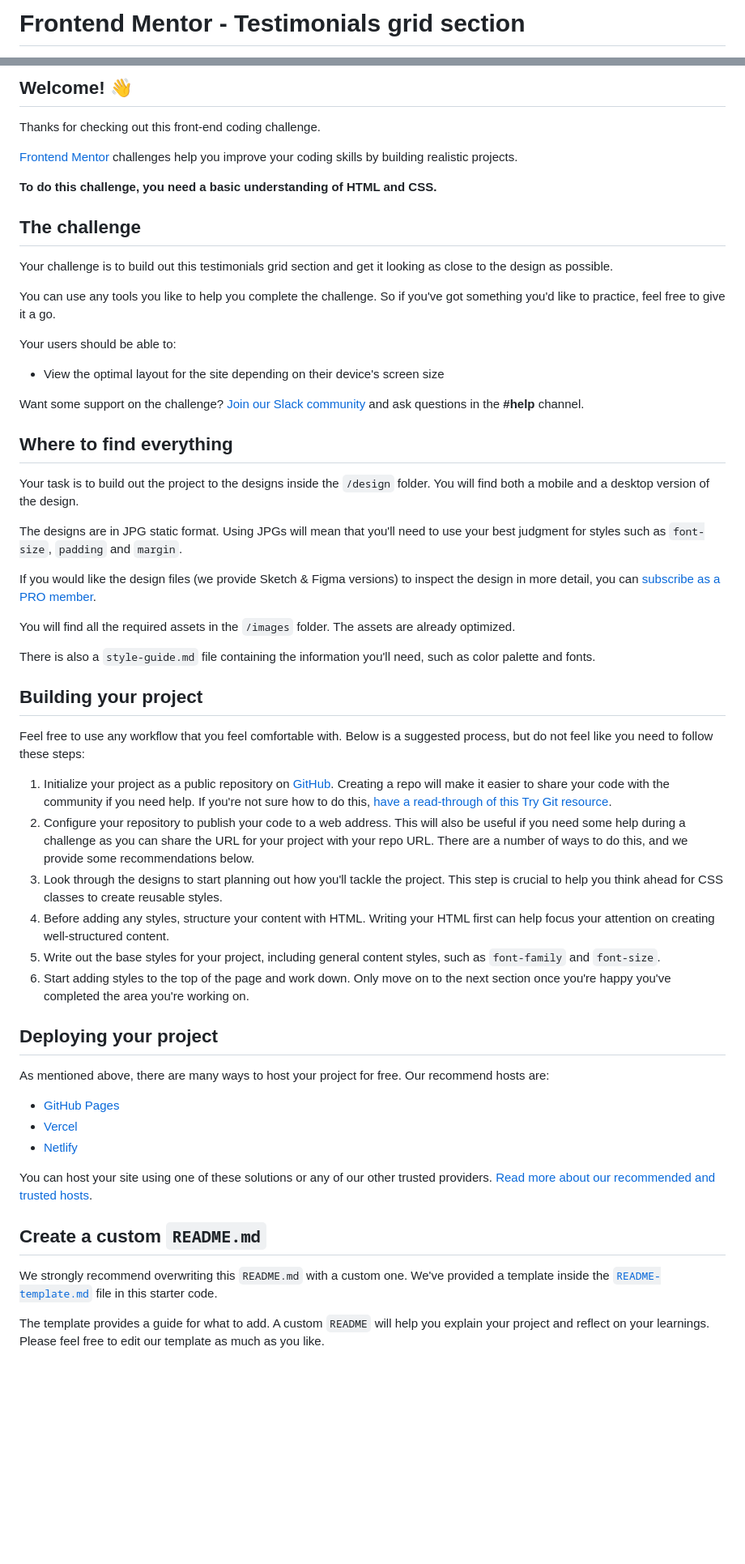
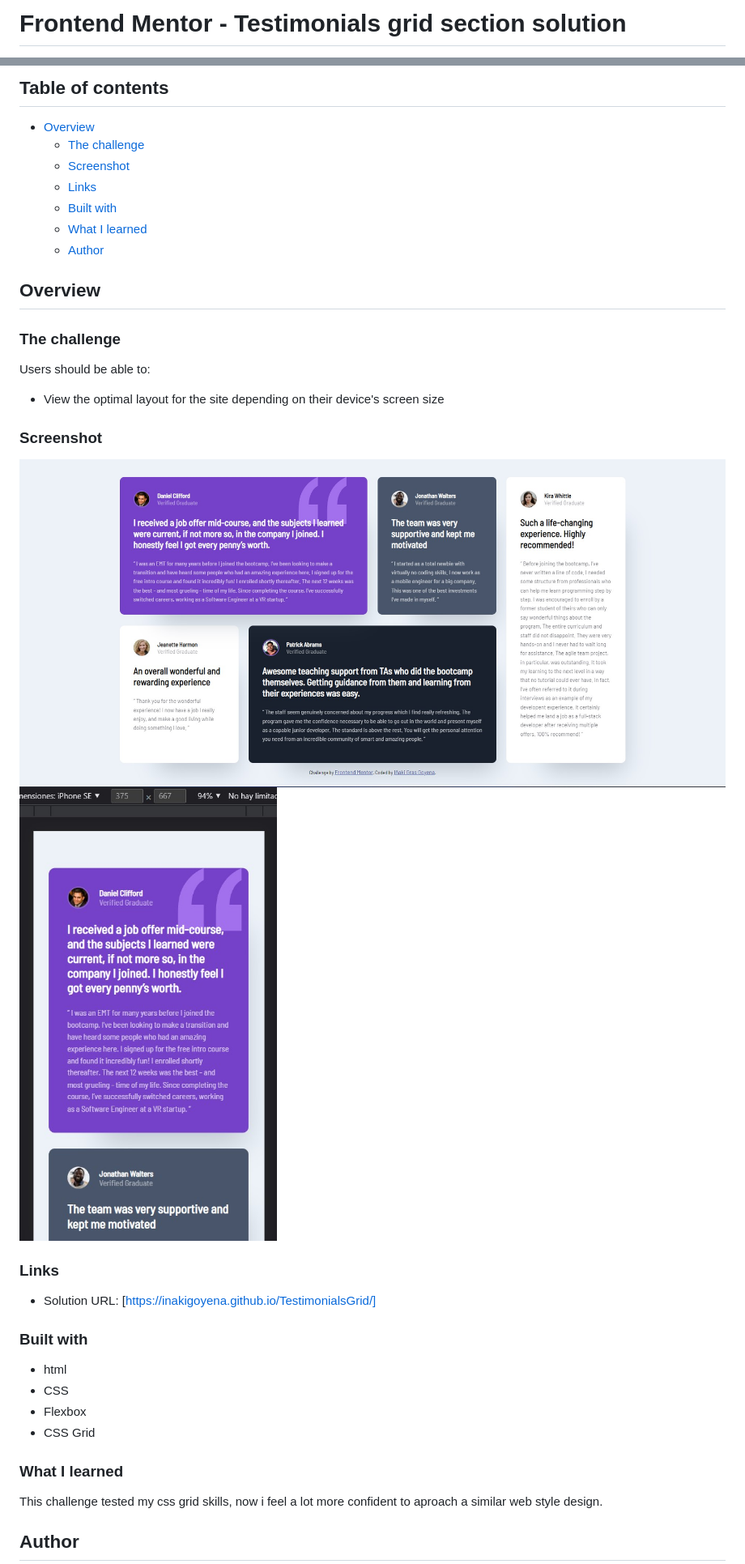
Before and after one commit to inakigoyena/TestimonialsGrid, a Markdown page: README.md, 2 parts joined by grey strips. Shown: that part at 81% size. GitHub-like rendering; pictures changed too: images/Captura de pantalla 2022-08-08 004954.jpg (added), images/Captura de pantalla 2022-08-08 005055.jpg (added); blank space fills up the shorter version.

```diff
--- a/README.md
+++ b/README.md
@@ -1,2 +1,2 @@
-# Frontend Mentor - Testimonials grid section
+# Frontend Mentor - Testimonials grid section solution
 
@@ -4,60 +4,45 @@
 
-## Welcome! 👋
+## Table of contents
 
-Thanks for checking out this front-end coding challenge.
+- [Overview](#overview)
+  - [The challenge](#the-challenge)
+  - [Screenshot](#screenshot)
+  - [Links](#links)
+  - [Built with](#built-with)
+  - [What I learned](#what-i-learned)
+  - [Author](#author)
 
-[Frontend Mentor](https://www.frontendmentor.io) challenges help you improve your coding skills by building realistic projects.
 
-**To do this challenge, you need a basic understanding of HTML and CSS.**
 
-## The challenge
+## Overview
 
-Your challenge is to build out this testimonials grid section and get it looking as close to the design as possible.
+### The challenge
 
-You can use any tools you like to help you complete the challenge. So if you've got something you'd like to practice, feel free to give it a go.
-
-Your users should be able to:
+Users should be able to:
 
 - View the optimal layout for the site depending on their device's screen size
 
-Want some support on the challenge? [Join our Slack community](https://www.frontendmentor.io/slack) and ask questions in the **#help** channel.
+### Screenshot
 
-## Where to find everything
+![](./images/Captura%20de%20pantalla%202022-08-08%20004954.jpg)
+![](./images/Captura%20de%20pantalla%202022-08-08%20005055.jpg)
 
-Your task is to build out the project to the designs inside the `/design` folder. You will find both a mobile and a desktop version of the design.
 
-The designs are in JPG static format. Using JPGs will mean that you'll need to use your best judgment for styles such as `font-size`, `padding` and `margin`.
+### Links
 
-If you would like the design files (we provide Sketch & Figma versions) to inspect the design in more detail, you can [subscribe as a PRO member](https://www.frontendmentor.io/pro).
+- Solution URL: [https://inakigoyena.github.io/TestimonialsGrid/]
 
-You will find all the required assets in the `/images` folder. The assets are already optimized.
+### Built with
 
-There is also a `style-guide.md` file containing the information you'll need, such as color palette and fonts.
+- html
+- CSS
+- Flexbox
+- CSS Grid
 
-## Building your project
 
-Feel free to use any workflow that you feel comfortable with. Below is a suggested process, but do not feel like you need to follow these steps:
+### What I learned
 
-1. Initialize your project as a public repository on [GitHub](https://github.com/). Creating a repo will make it easier to share your code with the community if you need help. If you're not sure how to do this, [have a read-through of this Try Git resource](https://try.github.io/).
-2. Configure your repository to publish your code to a web address. This will also be useful if you need some help during a challenge as you can share the URL for your project with your repo URL. There are a number of ways to do this, and we provide some recommendations below.
-3. Look through the designs to start planning out how you'll tackle the project. This step is crucial to help you think ahead for CSS classes to create reusable styles.
-4. Before adding any styles, structure your content with HTML. Writing your HTML first can help focus your attention on creating well-structured content.
-5. Write out the base styles for your project, including general content styles, such as `font-family` and `font-size`.
-6. Start adding styles to the top of the page and work down. Only move on to the next section once you're happy you've completed the area you're working on.
+This challenge tested my css grid skills, now i feel a lot more confident to aproach a similar web style design.
 
-## Deploying your project
+## Author
 
-As mentioned above, there are many ways to host your project for free. Our recommend hosts are:
-
-- [GitHub Pages](https://pages.github.com/)
-- [Vercel](https://vercel.com/)
-- [Netlify](https://www.netlify.com/)
-
-You can host your site using one of these solutions or any of our other trusted providers. [Read more about our recommended and trusted hosts](https://medium.com/frontend-mentor/frontend-mentor-trusted-hosting-providers-bf000dfebe).
-
-## Create a custom `README.md`
-
-We strongly recommend overwriting this `README.md` with a custom one. We've provided a template inside the [`README-template.md`](./README-template.md) file in this starter code.
-
-The template provides a guide for what to add. A custom `README` will help you explain your project and reflect on your learnings. Please feel free to edit our template as much as you like.
-
```
Also changed, not shown: other parts of README.md (+3 -29 lines), README-template.md (deleted, +0 -106 lines).
